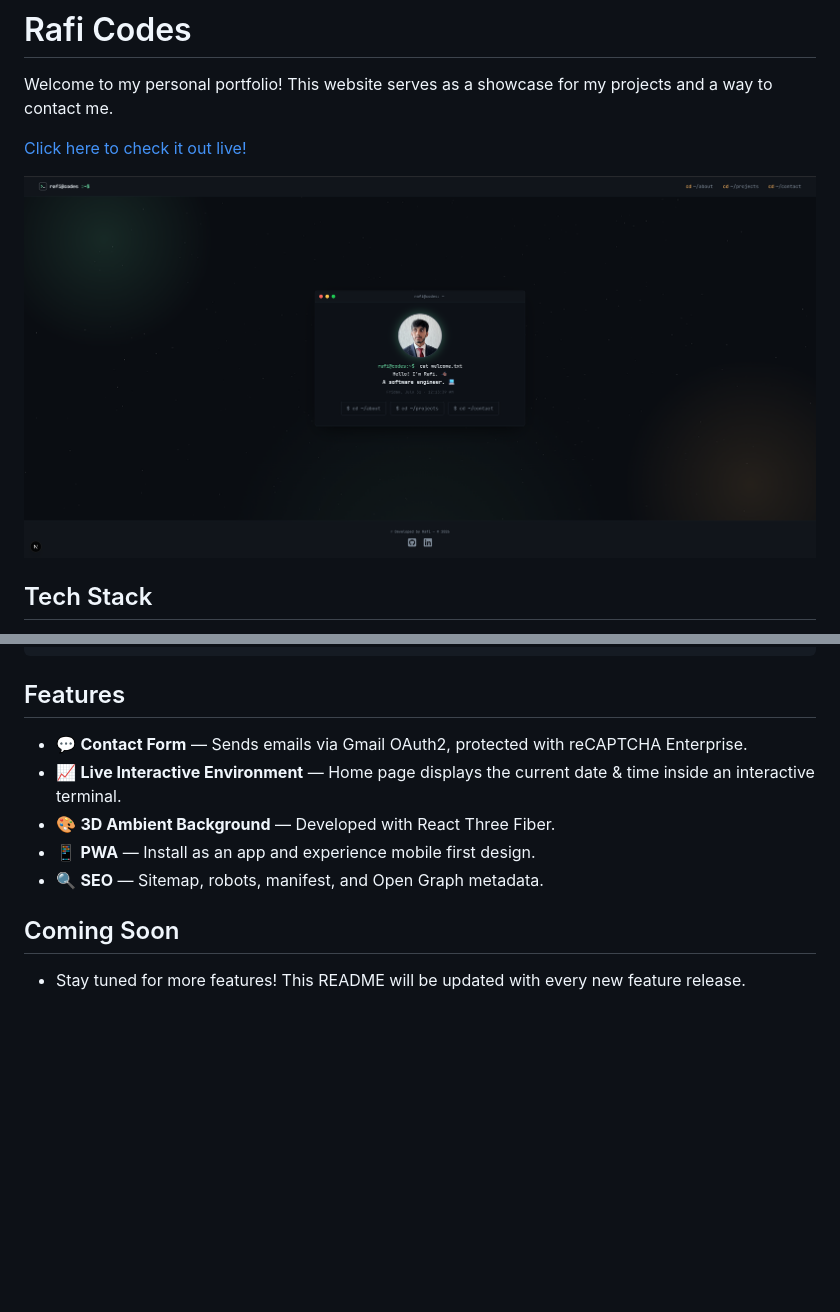
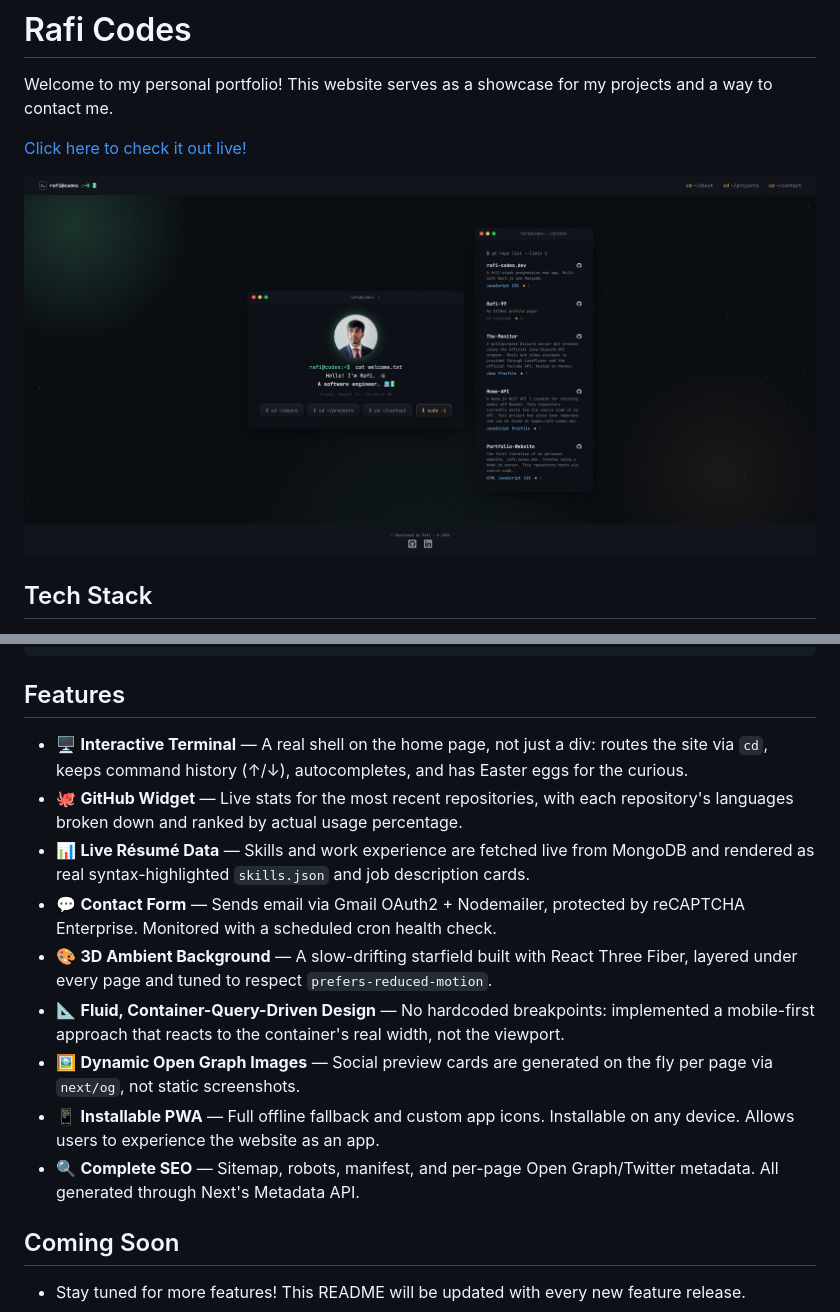
Before and after one commit to Rafi-99/rafi-codes.dev, a Markdown page: README.md, 2 parts joined by grey strips. Rendered like a GitHub page; pictures changed too: public/assets/images/portfolio.png; blank space fills up the shorter version.

Commit message:
Chore: Updated README.

````diff
--- a/README.md
+++ b/README.md
@@ -39,11 +39,15 @@ src/
 ```
 
 ## Features
-- 💬 **Contact Form** — Sends emails via Gmail OAuth2, protected with reCAPTCHA Enterprise.
-- 📈 **Live Interactive Environment** — Home page displays the current date & time inside an interactive terminal.
-- 🎨 **3D Ambient Background** — Developed with React Three Fiber.
-- 📱 **PWA** — Install as an app and experience mobile first design.
-- 🔍 **SEO** — Sitemap, robots, manifest, and Open Graph metadata.
+- 🖥️ **Interactive Terminal** — A real shell on the home page, not just a div: routes the site via `cd`, keeps command history (↑/↓), autocompletes, and has Easter eggs for the curious.
+- 🐙 **GitHub Widget** — Live stats for the most recent repositories, with each repository's languages broken down and ranked by actual usage percentage.
+- 📊 **Live Résumé Data** — Skills and work experience are fetched live from MongoDB and rendered as real syntax-highlighted `skills.json` and job description cards.
+- 💬 **Contact Form** — Sends email via Gmail OAuth2 + Nodemailer, protected by reCAPTCHA Enterprise. Monitored with a scheduled cron health check.
+- 🎨 **3D Ambient Background** — A slow-drifting starfield built with React Three Fiber, layered under every page and tuned to respect `prefers-reduced-motion`.
+- 📐 **Fluid, Container-Query-Driven Design** — No hardcoded breakpoints: implemented a mobile-first approach that reacts to the container's real width, not the viewport.
+- 🖼️ **Dynamic Open Graph Images** — Social preview cards are generated on the fly per page via `next/og`, not static screenshots.
+- 📱 **Installable PWA** — Full offline fallback and custom app icons. Installable on any device. Allows users to experience the website as an app.
+- 🔍 **Complete SEO** — Sitemap, robots, manifest, and per-page Open Graph/Twitter metadata. All generated through Next's Metadata API.
 
 ## Coming Soon
 - Stay tuned for more features! This README will be updated with every new feature release.
````
